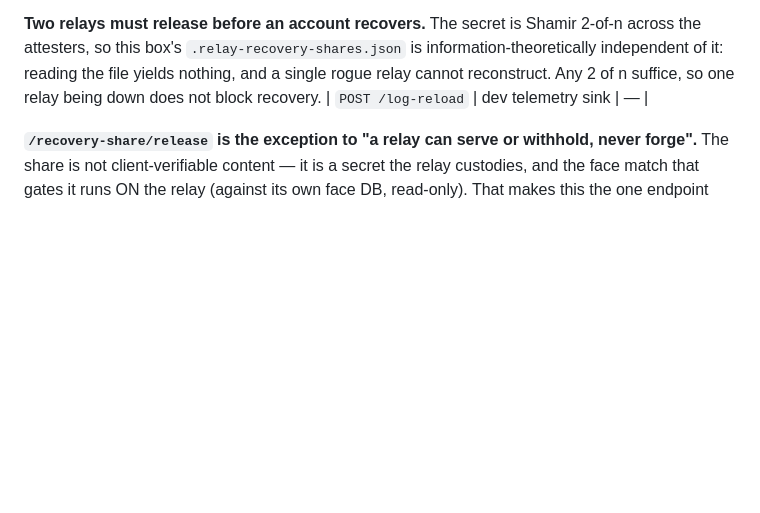
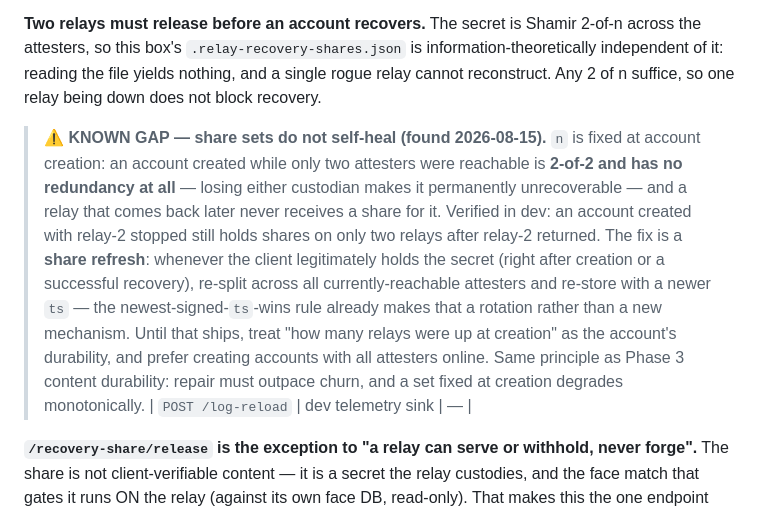
Before and after one commit to GratitudeTokenWorld/neuron-web, a Markdown page: docs/SUPERNODE.md, the part around the change. Rendered like a GitHub page; blank space fills up the shorter version.

Commit message:
TESTPLAN/SUPERNODE: T5 green on v3, and record the share-refresh gap it exposed
T5 passes end to end on the custody split: fresh-device recovery through the
face-gated release, twice — once with all three custodians up (which used local
x=1 + cloud x=2 and never contacted the third, proving any-2-of-3 in practice)
and once with relay-2 stopped (distance=0.158, margin=0.292). The photo attempt
fails at the action steps before the relay gate is reached.

The one-relay-down run exposed a real durability gap, now documented rather
than left implicit: n is fixed at CREATION. An account created while only two
attesters were reachable is 2-of-2 — no redundancy, so losing either custodian
makes it permanently unrecoverable — and a relay returning later never receives
a share for it. Verified in dev.

The fix is a share refresh (re-split across all reachable attesters whenever
the client legitimately holds the secret, riding the existing
newest-signed-ts-wins rotation). Not built yet; recorded in SUPERNODE.md with
the interim operational rule — create accounts with all attesters online. It is
the same principle Phase 3 rests on: repair must outpace churn, and a set fixed
at creation degrades monotonically.

Co-Authored-By: Claude Opus 5 (1M context) <noreply@anthropic.com>

```diff
--- a/docs/SUPERNODE.md
+++ b/docs/SUPERNODE.md
@@ -61,6 +61,21 @@ tier answer queries without becoming an authority.
 information-theoretically independent of it: reading the file yields nothing,
 and a single rogue relay cannot reconstruct. Any 2 of n suffice, so one relay
 being down does not block recovery.
+
+> ⚠ **KNOWN GAP — share sets do not self-heal (found 2026-08-15).** `n` is fixed
+> at account creation: an account created while only two attesters were
+> reachable is **2-of-2 and has no redundancy at all** — losing either custodian
+> makes it permanently unrecoverable — and a relay that comes back later never
+> receives a share for it. Verified in dev: an account created with relay-2
+> stopped still holds shares on only two relays after relay-2 returned.
+> The fix is a **share refresh**: whenever the client legitimately holds the
+> secret (right after creation or a successful recovery), re-split across all
+> currently-reachable attesters and re-store with a newer `ts` — the
+> newest-signed-`ts`-wins rule already makes that a rotation rather than a new
+> mechanism. Until that ships, treat "how many relays were up at creation" as
+> the account's durability, and prefer creating accounts with all attesters
+> online. Same principle as Phase 3 content durability: repair must outpace
+> churn, and a set fixed at creation degrades monotonically.
 | `POST /log-reload` | dev telemetry sink | — |
 
 **`/recovery-share/release` is the exception to "a relay can serve or withhold,
```
Also changed, not shown: docs/TESTPLAN.md (+1 -1 lines).
